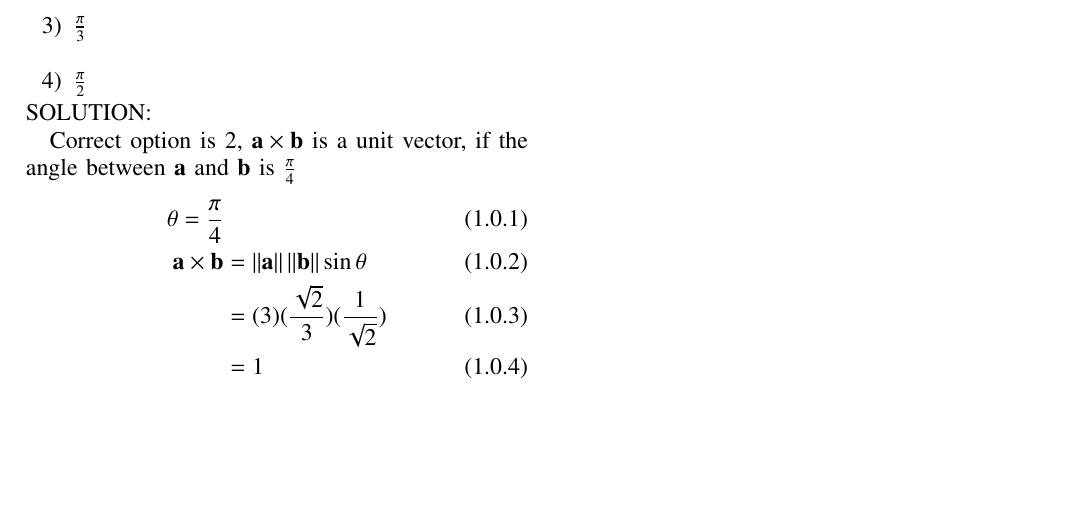
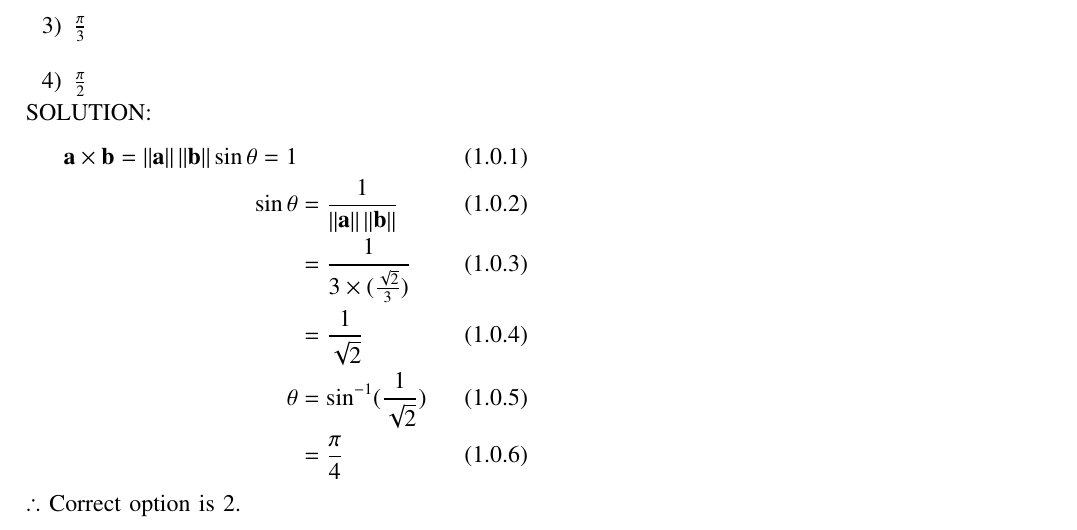
Before and after one commit to ShristySharma/ML_Assignments, a LaTeX paper (12.10.4.11/12.10.4.11.tex): part of the page, cut so that both start at the same text, the shorter picture padded with empty space. Compiled offline with pdfLaTeX.

Commit message:
Add files via upload

```diff
--- a/12.10.4.11/12.10.4.11.tex
+++ b/12.10.4.11/12.10.4.11.tex
@@ -207,11 +207,10 @@ columns=fullflexible
 \item $\frac{\pi}{2}$
 \end{enumerate}
 SOLUTION:
-
-Correct option is 2, $\vec{a} \times \vec{b} $ is a unit vector, if the angle between $\vec{a} \ \text{and}\ \vec{b} $ is $\frac{\pi}{4}$
 \begin{align}
-\theta = \frac{\pi}{4} \\
-\vec{a} \times \vec{b} &= \norm{\vec{a}} \norm{\vec{b}} \sin \theta \\
- &= (3)(\frac{\sqrt{2}}{3})(\frac{1}{\sqrt{2}})\\ &=1
- \end{align}
+\vec{a} \times \vec{b} = \norm{\vec{a}} \norm{\vec{b}} \sin \theta =1\\
+\sin \theta &= \frac{1} {\norm{\vec{a}} \norm{\vec{b}}}\\ &= \frac{1}{3\times(\frac{\sqrt{2}}{3})} \\ &= \frac{1}{\sqrt{2}}\\
+\theta &= \sin^{-1}(\frac{1}{\sqrt{2}}) \\ &= \frac{\pi}{4}
+\end{align}
+$\therefore$ Correct option is 2.
 \end{document}
```
Also changed, not shown: 12.10.4.11/12.10.4.11.pdf.
